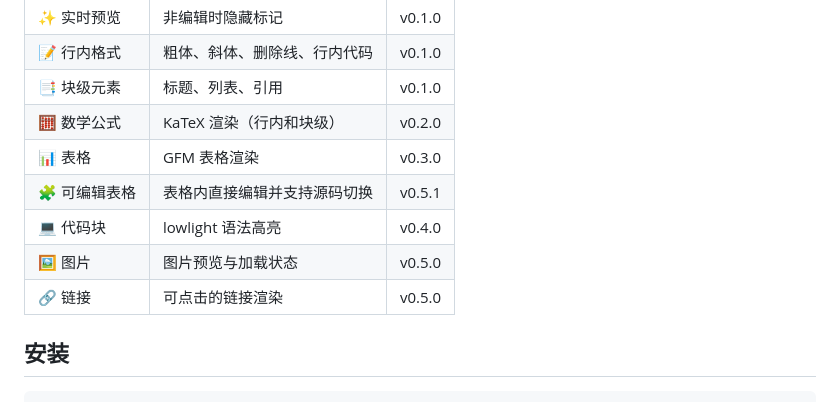
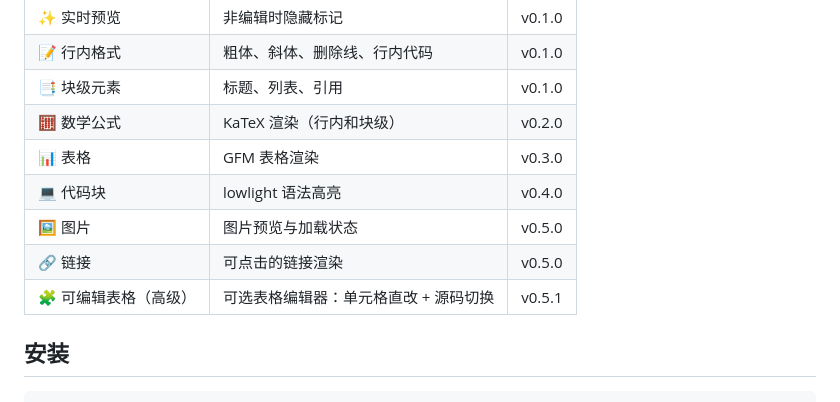
Before and after one commit to blueberrycongee/codemirror-live-markdown, a Markdown page: README.zh-CN.md, the part around the change. GitHub-like rendering.

```diff
--- a/README.zh-CN.md
+++ b/README.zh-CN.md
@@ -31,10 +31,10 @@
 | 📑 块级元素 | 标题、列表、引用 | v0.1.0 |
 | 🧮 数学公式 | KaTeX 渲染（行内和块级） | v0.2.0 |
 | 📊 表格 | GFM 表格渲染 | v0.3.0 |
-| 🧩 可编辑表格 | 表格内直接编辑并支持源码切换 | v0.5.1 |
 | 💻 代码块 | lowlight 语法高亮 | v0.4.0 |
 | 🖼️ 图片 | 图片预览与加载状态 | v0.5.0 |
 | 🔗 链接 | 可点击的链接渲染 | v0.5.0 |
+| 🧩 可编辑表格（高级） | 可选表格编辑器：单元格直改 + 源码切换 | v0.5.1 |
 
 ## 安装
 
```
Also changed, not shown: README.md (+1 -1 lines).
